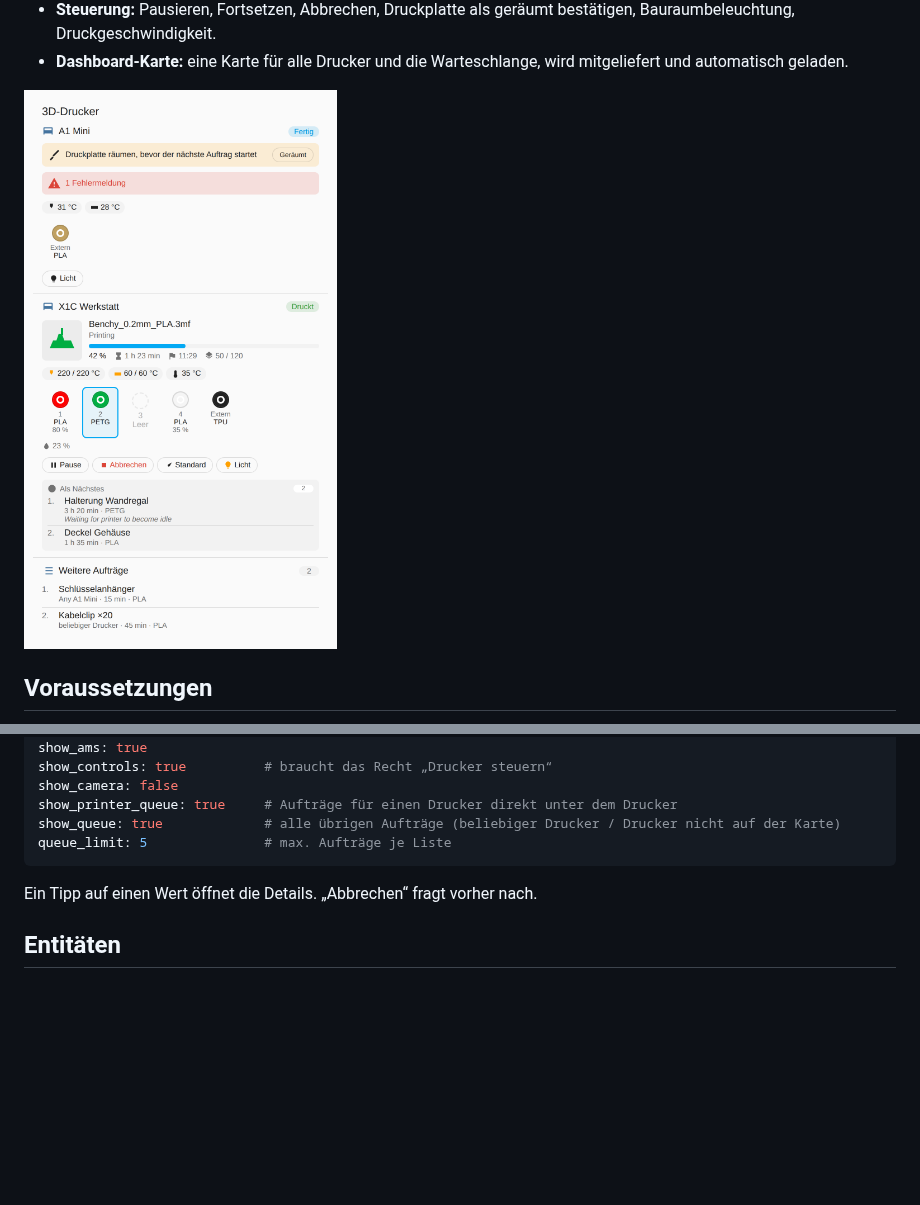
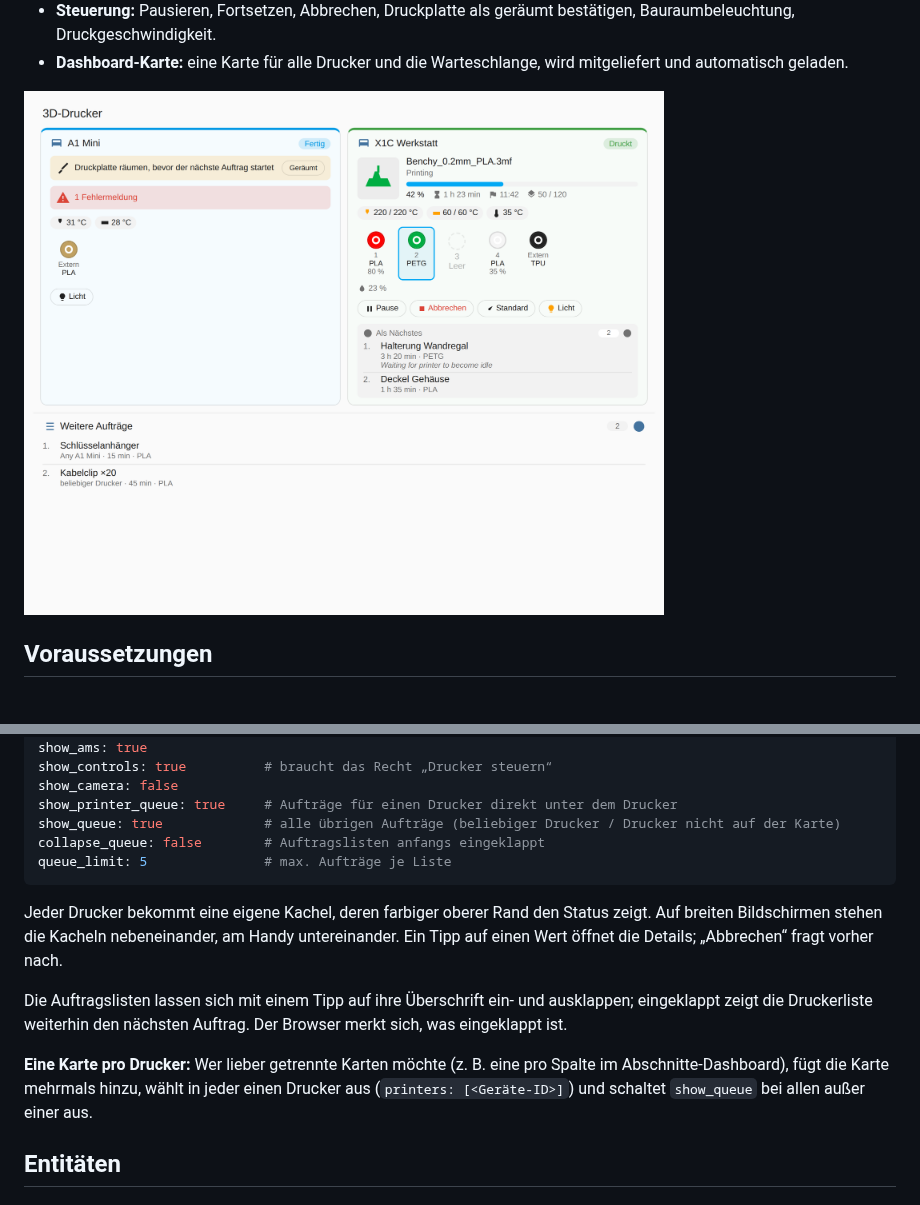
Before and after one commit to Notch001/ha-bambuddy-Integration, a Markdown page: README.de.md, 2 parts joined by grey strips. Drawn GitHub-style; pictures changed too: docs/card.png; blank space fills up the shorter version.

````diff
--- a/README.de.md
+++ b/README.de.md
@@ -13,7 +13,7 @@ Inoffizielle Home-Assistant-Integration für [Bambuddy](https://github.com/mazig
 - **Steuerung:** Pausieren, Fortsetzen, Abbrechen, Druckplatte als geräumt bestätigen, Bauraumbeleuchtung, Druckgeschwindigkeit.
 - **Dashboard-Karte:** eine Karte für alle Drucker und die Warteschlange, wird mitgeliefert und automatisch geladen.
 
-<img src="docs/card.png" alt="Bambuddy-Karte (Beispieldaten)" width="420">
+<img src="docs/card.png" alt="Bambuddy-Karte (Beispieldaten)" width="640">
 
 ## Voraussetzungen
 
@@ -68,10 +68,15 @@ show_controls: true          # braucht das Recht „Drucker steuern“
 show_camera: false
 show_printer_queue: true     # Aufträge für einen Drucker direkt unter dem Drucker
 show_queue: true             # alle übrigen Aufträge (beliebiger Drucker / Drucker nicht auf der Karte)
+collapse_queue: false        # Auftragslisten anfangs eingeklappt
 queue_limit: 5               # max. Aufträge je Liste
 ```
 
-Ein Tipp auf einen Wert öffnet die Details. „Abbrechen“ fragt vorher nach.
+Jeder Drucker bekommt eine eigene Kachel, deren farbiger oberer Rand den Status zeigt. Auf breiten Bildschirmen stehen die Kacheln nebeneinander, am Handy untereinander. Ein Tipp auf einen Wert öffnet die Details; „Abbrechen“ fragt vorher nach.
+
+Die Auftragslisten lassen sich mit einem Tipp auf ihre Überschrift ein- und ausklappen; eingeklappt zeigt die Druckerliste weiterhin den nächsten Auftrag. Der Browser merkt sich, was eingeklappt ist.
+
+**Eine Karte pro Drucker:** Wer lieber getrennte Karten möchte (z. B. eine pro Spalte im Abschnitte-Dashboard), fügt die Karte mehrmals hinzu, wählt in jeder einen Drucker aus (`printers: [<Geräte-ID>]`) und schaltet `show_queue` bei allen außer einer aus.
 
 ## Entitäten
 
````
Also changed, not shown: README.md (+7 -2 lines), 2 other files.
